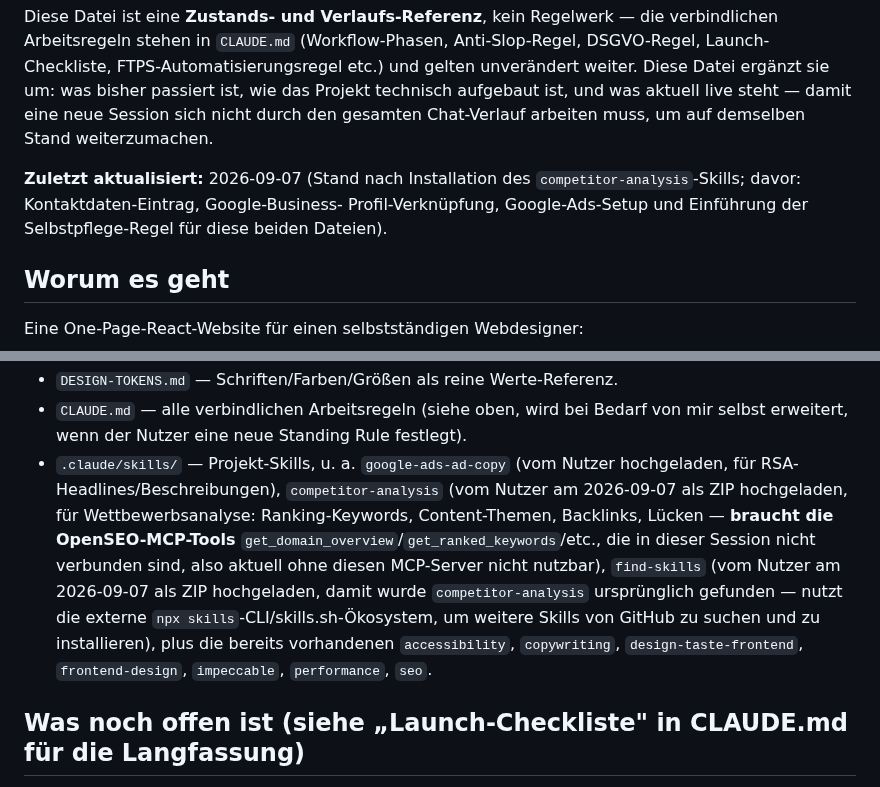
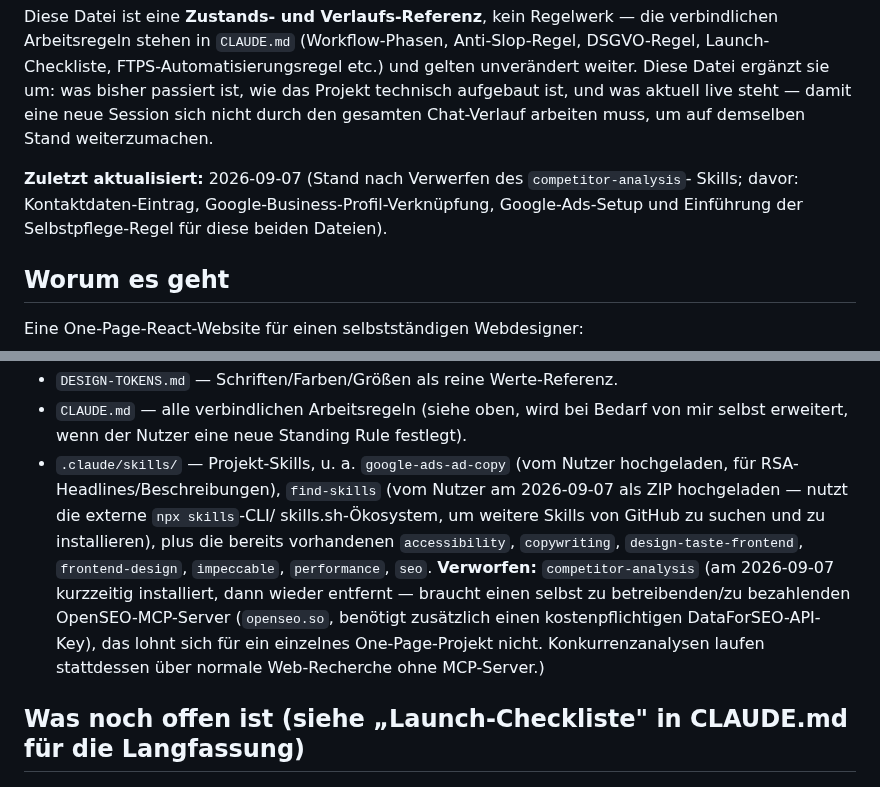
Before and after one commit to pascalmuhl-source/Website-neu, a Markdown page: PROJECT-STATUS.md, 2 parts joined by grey strips. GitHub-like rendering.

Commit message:
Discard competitor-analysis skill
Requires a self-hosted/paid OpenSEO MCP server plus a paid DataForSEO API
key — not worth it for a single one-page project. Competitor research will
run via plain web research instead. find-skills stays installed.

Co-Authored-By: Claude Sonnet 5 <noreply@anthropic.com>
Claude-Session: https://claude.ai/code/session_01TahqFbsSzuikSQPRAzkm9g

```diff
--- a/PROJECT-STATUS.md
+++ b/PROJECT-STATUS.md
@@ -8,10 +8,9 @@ Projekt technisch aufgebaut ist, und was aktuell live steht — damit eine neue
 sich nicht durch den gesamten Chat-Verlauf arbeiten muss, um auf demselben Stand
 weiterzumachen.
 
-**Zuletzt aktualisiert:** 2026-09-07 (Stand nach Installation des
-`competitor-analysis`-Skills; davor: Kontaktdaten-Eintrag, Google-Business-
-Profil-Verknüpfung, Google-Ads-Setup und Einführung der Selbstpflege-Regel für diese
-beiden Dateien).
+**Zuletzt aktualisiert:** 2026-09-07 (Stand nach Verwerfen des `competitor-analysis`-
+Skills; davor: Kontaktdaten-Eintrag, Google-Business-Profil-Verknüpfung,
+Google-Ads-Setup und Einführung der Selbstpflege-Regel für diese beiden Dateien).
 
 ## Worum es geht
 
@@ -191,16 +190,17 @@ Eine One-Page-React-Website für einen selbstständigen Webdesigner:
 - `CLAUDE.md` — alle verbindlichen Arbeitsregeln (siehe oben, wird bei Bedarf von mir
   selbst erweitert, wenn der Nutzer eine neue Standing Rule festlegt).
 - `.claude/skills/` — Projekt-Skills, u. a. `google-ads-ad-copy` (vom Nutzer
-  hochgeladen, für RSA-Headlines/Beschreibungen), `competitor-analysis` (vom Nutzer
-  am 2026-09-07 als ZIP hochgeladen, für Wettbewerbsanalyse: Ranking-Keywords,
-  Content-Themen, Backlinks, Lücken — **braucht die OpenSEO-MCP-Tools**
-  `get_domain_overview`/`get_ranked_keywords`/etc., die in dieser Session nicht
-  verbunden sind, also aktuell ohne diesen MCP-Server nicht nutzbar), `find-skills`
-  (vom Nutzer am 2026-09-07 als ZIP hochgeladen, damit wurde `competitor-analysis`
-  ursprünglich gefunden — nutzt die externe `npx skills`-CLI/skills.sh-Ökosystem,
-  um weitere Skills von GitHub zu suchen und zu installieren), plus die bereits
-  vorhandenen `accessibility`, `copywriting`, `design-taste-frontend`,
-  `frontend-design`, `impeccable`, `performance`, `seo`.
+  hochgeladen, für RSA-Headlines/Beschreibungen), `find-skills` (vom Nutzer
+  am 2026-09-07 als ZIP hochgeladen — nutzt die externe `npx skills`-CLI/
+  skills.sh-Ökosystem, um weitere Skills von GitHub zu suchen und zu
+  installieren), plus die bereits vorhandenen `accessibility`, `copywriting`,
+  `design-taste-frontend`, `frontend-design`, `impeccable`, `performance`, `seo`.
+  **Verworfen:** `competitor-analysis` (am 2026-09-07 kurzzeitig installiert,
+  dann wieder entfernt — braucht einen selbst zu betreibenden/zu bezahlenden
+  OpenSEO-MCP-Server (`openseo.so`, benötigt zusätzlich einen kostenpflichtigen
+  DataForSEO-API-Key), das lohnt sich für ein einzelnes One-Page-Projekt nicht.
+  Konkurrenzanalysen laufen stattdessen über normale Web-Recherche ohne
+  MCP-Server.)
 
 ## Was noch offen ist (siehe „Launch-Checkliste" in CLAUDE.md für die Langfassung)
 
```
Also changed, not shown: 1 other file.
